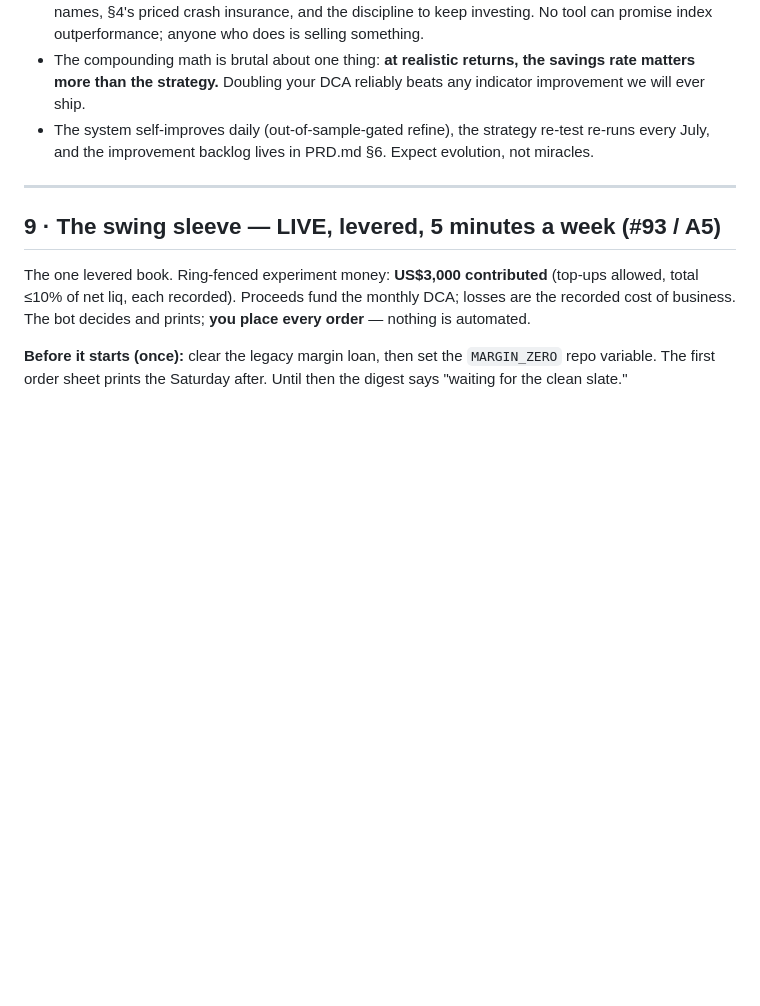
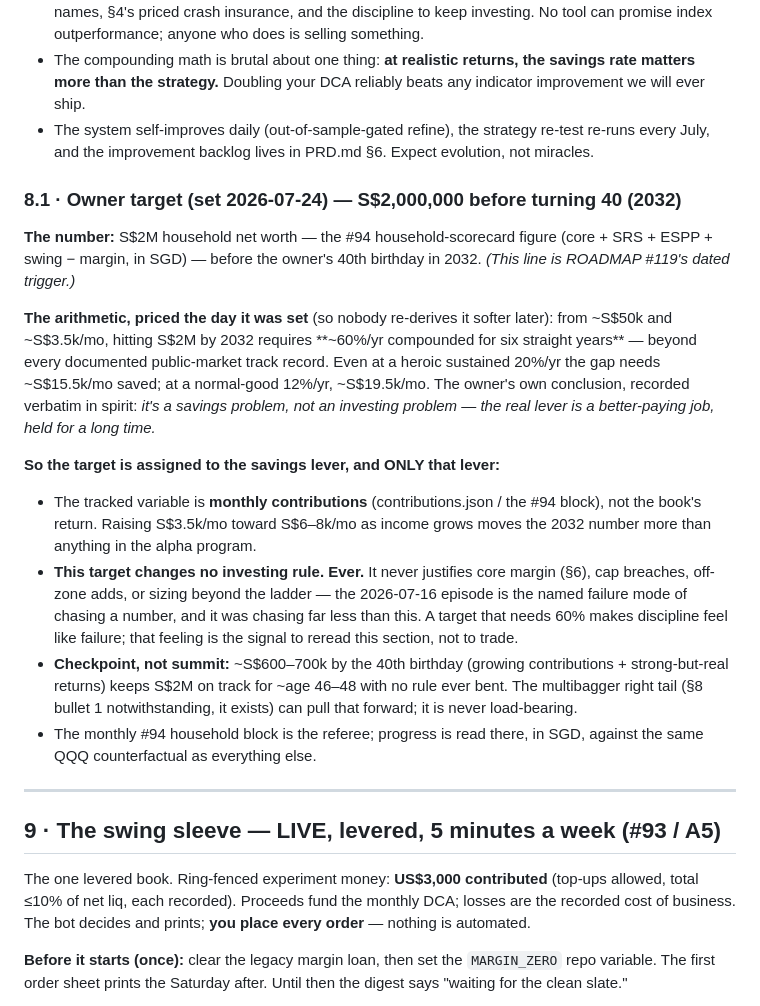
Before and after one commit to gaoyan198/homily-bot, a Markdown page: PLAYBOOK.md, the part around the change. GitHub-like rendering; blank space fills up the shorter version.

Commit message:
PLAYBOOK SS8.1: owner target S$2M before 40 (2032) — assigned to the savings lever
Owner set the target after seeing the arithmetic (~60%/yr required from
current inputs; even 20%/yr needs ~S$15.5k/mo saved) and drew the honest
conclusion himself: savings problem, not an investing problem — the real
lever is a better-paying job held long. Recorded with the math beside it
so it can't be re-derived softer later. Explicit guard: the target changes
NO investing rule, ever (07-16 named as the failure mode of chasing).
Checkpoint framing: ~S$600-700k by 40 keeps S$2M on track ~46-48.

ROADMAP #119: dated trigger MET (this line) — study stays parked behind a
proximity condition pre-registered now (>=S$1M household or 2030-07,
whichever first). Horizon-3 + PRD SS10 cross-refs reconciled.

Referee: the #94 monthly household block (SGD).

Co-Authored-By: Claude Fable 5 <noreply@anthropic.com>

```diff
--- a/PLAYBOOK.md
+++ b/PLAYBOOK.md
@@ -263,6 +263,41 @@ adds nothing.*
   strategy re-test re-runs every July, and the improvement backlog lives in
   PRD.md §6. Expect evolution, not miracles.
 
+### 8.1 · Owner target (set 2026-07-24) — S$2,000,000 before turning 40 (2032)
+
+**The number:** S$2M household net worth — the #94 household-scorecard
+figure (core + SRS + ESPP + swing − margin, in SGD) — before the owner's
+40th birthday in 2032. *(This line is ROADMAP #119's dated trigger.)*
+
+**The arithmetic, priced the day it was set** (so nobody re-derives it
+softer later): from ~S$50k and ~S$3.5k/mo, hitting S$2M by 2032 requires
+**~60%/yr compounded for six straight years** — beyond every documented
+public-market track record. Even at a heroic sustained 20%/yr the gap
+needs ~S$15.5k/mo saved; at a normal-good 12%/yr, ~S$19.5k/mo. The
+owner's own conclusion, recorded verbatim in spirit: *it's a savings
+problem, not an investing problem — the real lever is a better-paying
+job, held for a long time.*
+
+**So the target is assigned to the savings lever, and ONLY that lever:**
+
+- The tracked variable is **monthly contributions** (contributions.json /
+  the #94 block), not the book's return. Raising S$3.5k/mo toward
+  S$6–8k/mo as income grows moves the 2032 number more than anything in
+  the alpha program.
+- **This target changes no investing rule. Ever.** It never justifies
+  core margin (§6), cap breaches, off-zone adds, or sizing beyond the
+  ladder — the 2026-07-16 episode is the named failure mode of chasing a
+  number, and it was chasing far less than this. A target that needs 60%
+  makes discipline feel like failure; that feeling is the signal to
+  reread this section, not to trade.
+- **Checkpoint, not summit:** ~S$600–700k by the 40th birthday (growing
+  contributions + strong-but-real returns) keeps S$2M on track for
+  ~age 46–48 with no rule ever bent. The multibagger right tail (§8
+  bullet 1 notwithstanding, it exists) can pull that forward; it is
+  never load-bearing.
+- The monthly #94 household block is the referee; progress is read
+  there, in SGD, against the same QQQ counterfactual as everything else.
+
 ---
 
 ## 9 · The swing sleeve — LIVE, levered, 5 minutes a week (#93 / A5)
```
Also changed, not shown: PRD.md (+4 -2 lines), ROADMAP.md (+6 -4 lines).
